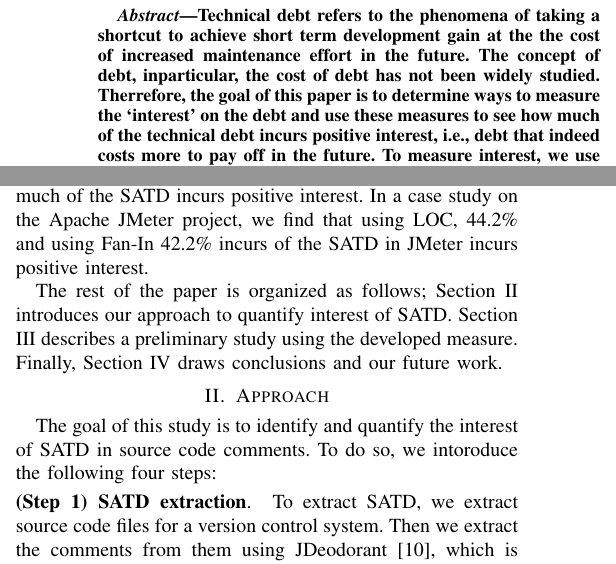
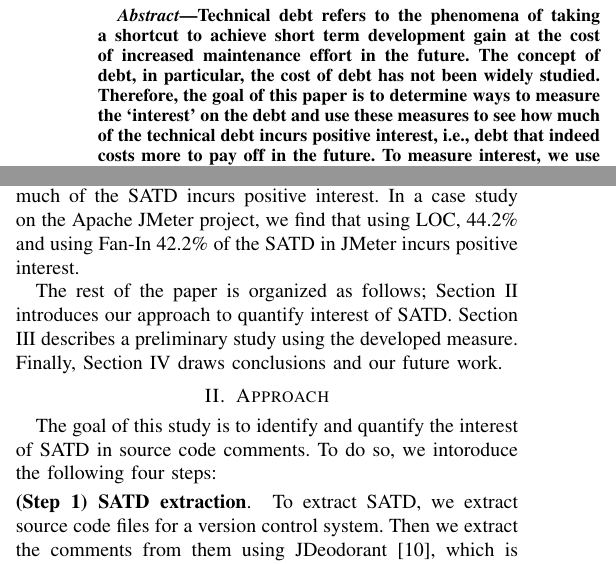
Before and after one commit to maldonado/msr16_td_interest, a LaTeX paper (tex_tda2016/report.tex, which reads tex_tda2016/introduction.tex): two parts of the columns of page 1 of 3, joined at a grey line, cut so that both start at the same text. Compiled offline with pdfLaTeX.

Commit message:
fix typos

```diff
--- a/tex_tda2016/introduction.tex
+++ b/tex_tda2016/introduction.tex
@@ -8,7 +8,7 @@ In the last few years, an increasing amount of work has focused on SATD. In part
 %However, very little work focused on interest. Also, why is calculating interest difficult
 Although the metaphor of technical debt has been well studied, to the best of our knowledge, the cost of debt/interest has not been previously studied. Measuring the interest of the technical debt is one of the challenges in the field, since it requires for the detection of the technical debt, the tracking of the debt over time and the development of measures to accurately quantify this debt. Given that SATD allows us to know the exact method the technical debt exists in, we are able to perform fine-grained analysis of the code, which enables us to quantify interest of the debt.
 
-In this paper, we first propose the use of code metrics, in particular the well-known Lines of Code (LOC) and Fan-In, to measure interest. We use LOC since it highly correlates with most code complexity metrics and Fan-In since it allows us to measure how much a piece of code is depended on by other code. Then, we use the developed measure to determine how much of the SATD incurs positive interest. In a case study on the Apache JMeter project, we find that using LOC, 44.2\% and using Fan-In 42.2\% incurs of the SATD in JMeter incurs positive interest.
+In this paper, we first propose the use of code metrics, in particular the well-known Lines of Code (LOC) and Fan-In, to measure interest. We use LOC since it highly correlates with most code complexity metrics and Fan-In since it allows us to measure how much a piece of code is depended on by other code. Then, we use the developed measure to determine how much of the SATD incurs positive interest. In a case study on the Apache JMeter project, we find that using LOC, 44.2\% and using Fan-In 42.2\% of the SATD in JMeter incurs positive interest.
 
 % Organization of the paper
 The rest of the paper is organized as follows; Section \ref{sec:approach} introduces our approach to quantify interest of SATD. Section \ref{sec:results} describes a preliminary study using the developed measure. Finally, Section \ref{conclusion} draws conclusions and our future work.
--- a/tex_tda2016/report.tex
+++ b/tex_tda2016/report.tex
@@ -20,7 +20,7 @@ Email: $^{\dag}$\{kamei, ubayashi\}@ait.kyushu-u.ac.jp, $^{\dag\dag}$\{e\_silvam
 % As a general rule, do not put math, special symbols or citations
 % in the abstract
 \begin{abstract}
-Technical debt refers to the phenomena of taking a shortcut to achieve short term development gain at the the cost of increased maintenance effort in the future. The concept of debt, inparticular, the cost of debt has not been widely studied. Therrefore, the goal of this paper is to determine ways to measure the `interest' on the debt and use these measures to see how much of the technical debt incurs positive interest, i.e., debt that indeed costs more to pay off in the future. To measure interest, we use the LOC and Fan-In measures. We perform a case study on the Apache JMeter project and find that approximately 42 - 44\% of the technical debt incurs positive interest.
+Technical debt refers to the phenomena of taking a shortcut to achieve short term development gain at the cost of increased maintenance effort in the future. The concept of debt, in particular, the cost of debt has not been widely studied. Therefore, the goal of this paper is to determine ways to measure the `interest' on the debt and use these measures to see how much of the technical debt incurs positive interest, i.e., debt that indeed costs more to pay off in the future. To measure interest, we use the LOC and Fan-In measures. We perform a case study on the Apache JMeter project and find that approximately 42 - 44\% of the technical debt incurs positive interest.
 %do we know how much interest we are paying on the technical debt in software development projects?
 %To tackle this problem, we aim to quntify interest of Self-Admitted Technical Debt (SATD) using analytics
 %such as software metrics and automatic SATD detection techniques. We conduct an initial case study using the dataset collected
```
